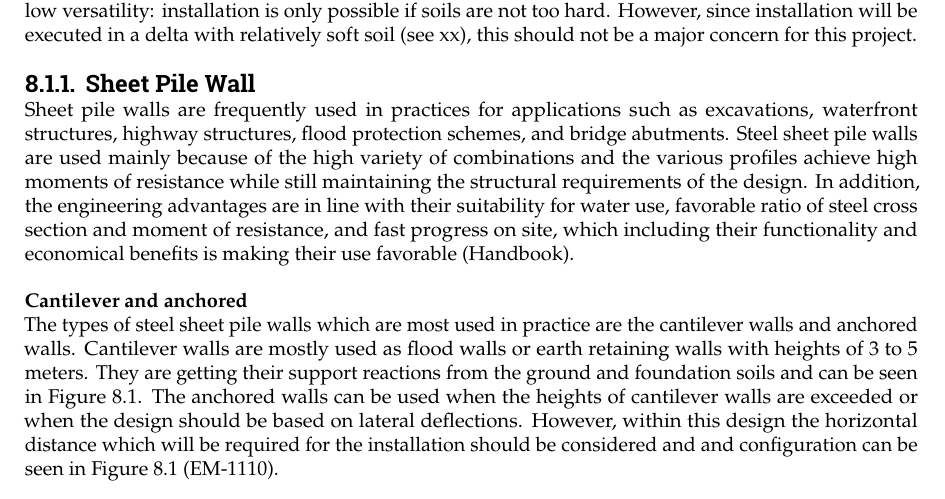
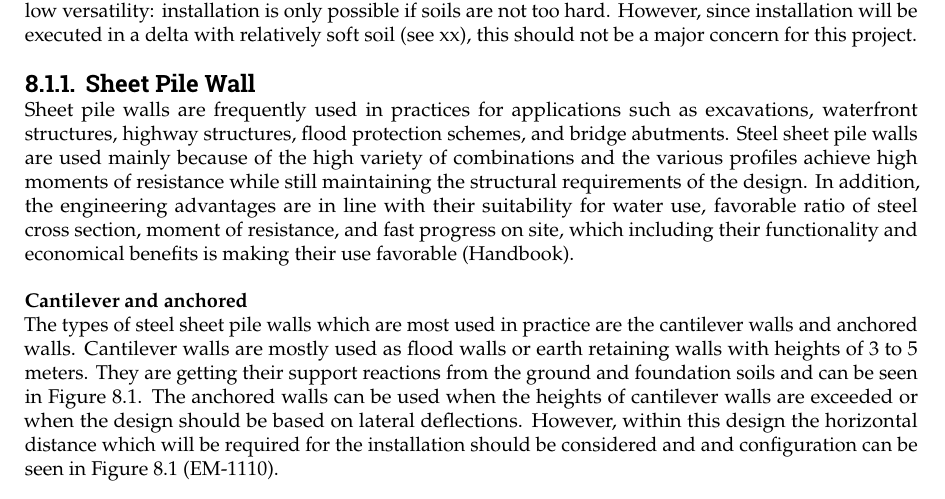
Before and after one commit to Njeapp2/bibtex, a LaTeX thesis (report.tex, which reads mainmatter/8-Mitigation.tex): part of page 87 of 142, cut so that both start at the same text. Compiled offline with pdfLaTeX.

Commit message:
Update on Overleaf.

```diff
--- a/mainmatter/8-Mitigation.tex
+++ b/mainmatter/8-Mitigation.tex
@@ -48,7 +48,7 @@ As a structural solution, the sheet pile walls are chosen. These elements score
 \subsection{Sheet Pile Wall}
 \label{section:sheet_pile_wall}
 
-Sheet pile walls are frequently used in practices for applications such as excavations, waterfront structures, highway structures, flood protection schemes, and bridge abutments. Steel sheet pile walls are used mainly because of the high variety of combinations and the various profiles achieve high moments of resistance while still maintaining the structural requirements of the design. In addition, the engineering advantages are in line with their suitability for water use, favorable ratio of steel cross section and moment of resistance, and fast progress on site, which including their functionality and economical benefits is making their use favorable (Handbook).
+Sheet pile walls are frequently used in practices for applications such as excavations, waterfront structures, highway structures, flood protection schemes, and bridge abutments. Steel sheet pile walls are used mainly because of the high variety of combinations and the various profiles achieve high moments of resistance while still maintaining the structural requirements of the design. In addition, the engineering advantages are in line with their suitability for water use, favorable ratio of steel cross section, moment of resistance, and fast progress on site, which including their functionality and economical benefits is making their use favorable (Handbook).
 
 \subsubsection{Cantilever and anchored}
 
```
